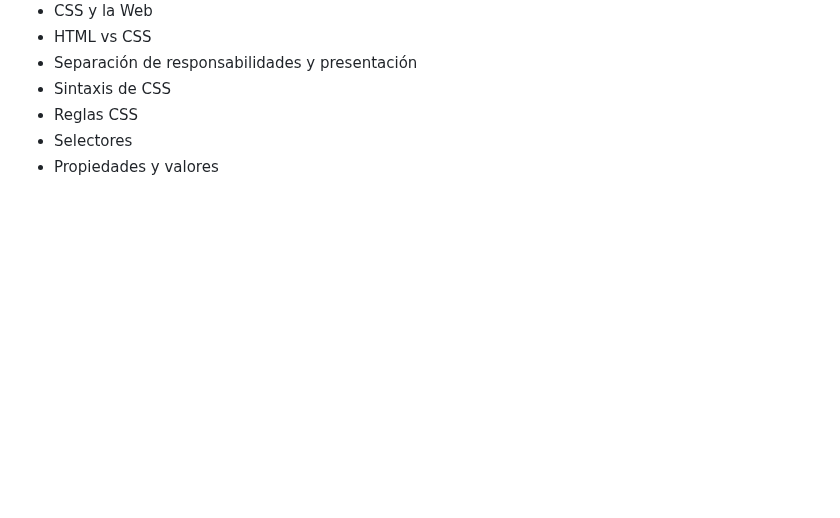
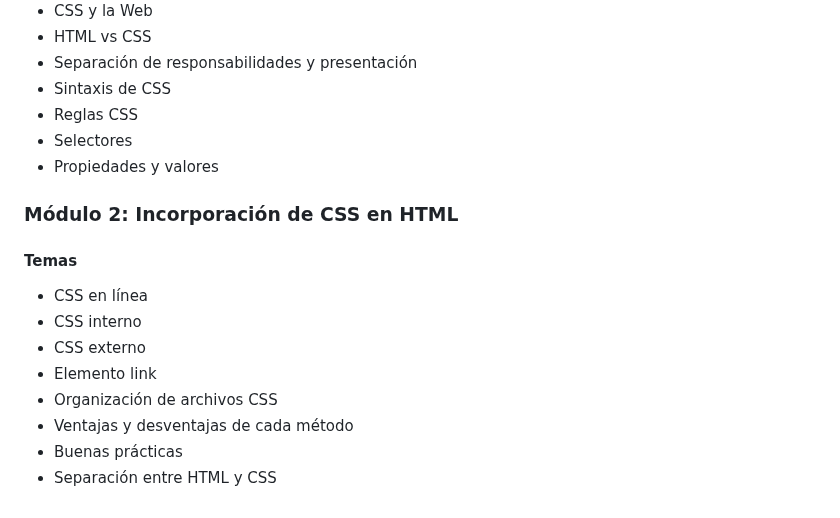
Before and after one commit to Saibot1310/Sistema-Gestion-Ventas-Interfaz, a Markdown page: README.md, the part around the change. Drawn GitHub-style; blank space fills up the shorter version.

Commit message:
docs: agregar módulo sobre incorporación de CSS en HTML en README

```diff
--- a/README.md
+++ b/README.md
@@ -193,3 +193,14 @@ Por medio de un servidor instalado
 - Reglas CSS
 - Selectores
 - Propiedades y valores
+
+### Módulo 2: Incorporación de CSS en HTML
+#### Temas
+- CSS en línea
+- CSS interno
+- CSS externo
+- Elemento link
+- Organización de archivos CSS
+- Ventajas y desventajas de cada método
+- Buenas prácticas
+- Separación entre HTML y CSS
```
